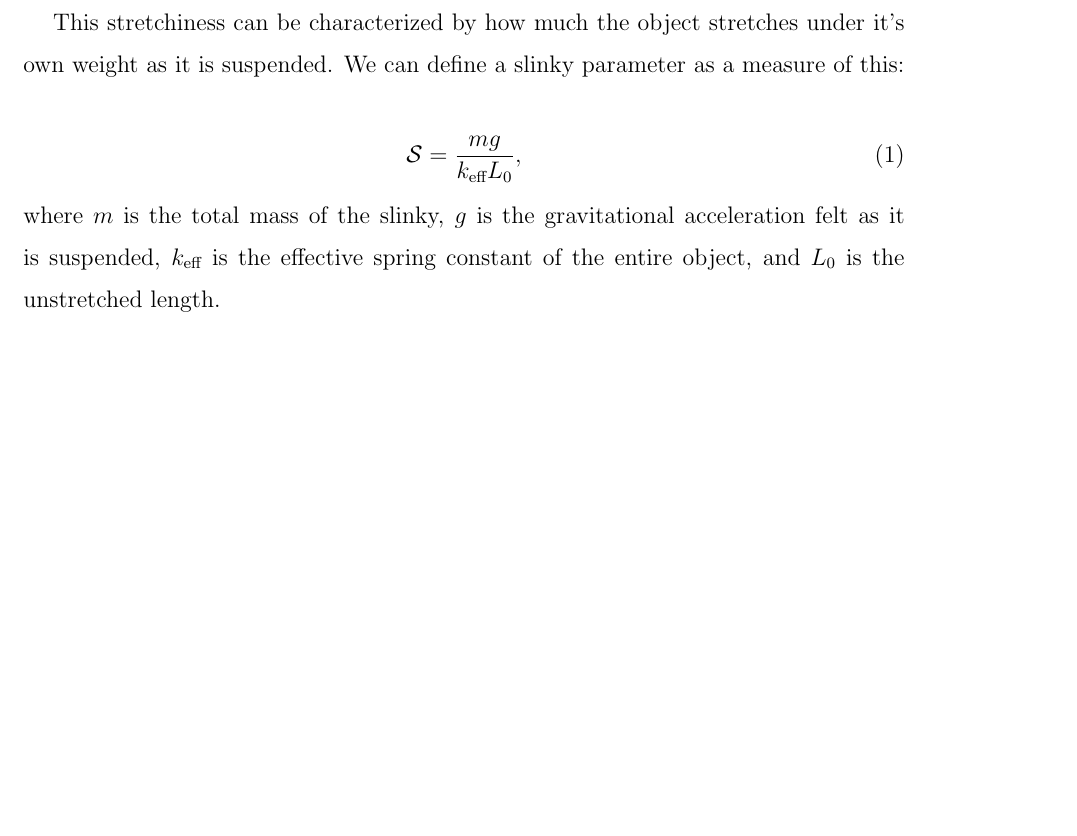
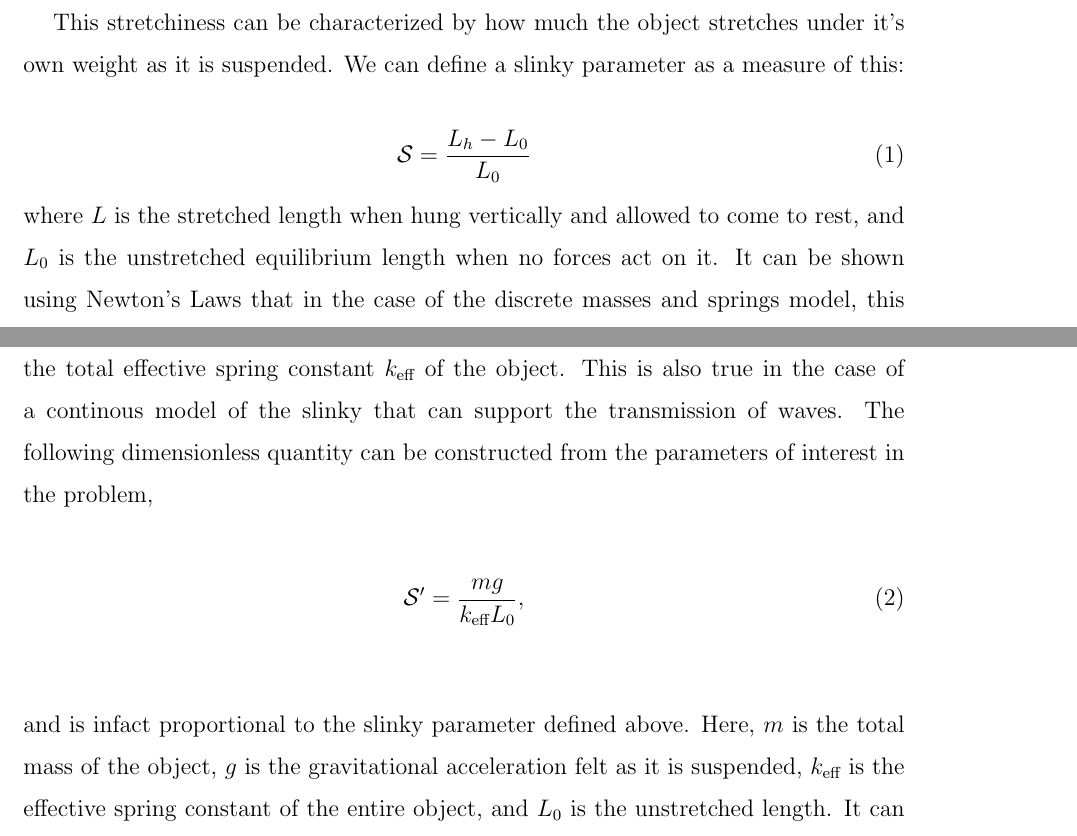
Before and after one commit to PunitGandhi/SlinkySummer, a LaTeX paper (slinky.tex): part of page 4 of 12 before the commit and two parts of pages 4 and 5 of 12 after it, the two joined at a grey line, cut so that both start at the same text, the shorter picture padded with empty space. Compiled offline with pdfLaTeX.

Commit message:
added to experimental section

```diff
--- a/slinky.tex
+++ b/slinky.tex
@@ -199,7 +199,15 @@ This stretchiness can be characterized by how much the object stretches
 under it's own weight as it is suspended.   We can define a slinky parameter as a measure of this:
 
 \begin{equation}
-\mathcal{S}=\frac{m g}{k_\text{eff} L_0 },
+\mathcal{S}=\frac{L_h-L_0}{L_0}
+%\mathcal{S}=\frac{m g}{k_\text{eff} L_0 },
 \end{equation}
-where $m$ is the total mass of the slinky, $g$ is the gravitational acceleration felt as it is suspended, $k_\text{eff}$ is
-the effective spring constant of the entire object, and $L_0$ is the unstretched length.
+where $L$ is the stretched length when hung vertically and allowed to come to rest, and $L_0$ is the unstretched equilibrium length
+when no forces act on it.  It can be shown using Newton's Laws that in the case of the discrete masses and springs model,
+this stretching is actually proportional to the total mass $m$ and inversely proportional to the total effective spring constant $k_{\text{eff}}$ of the object.
+This is also true in the case of a continous model of the slinky that can support the transmission of waves.  The following dimensionless quantity
+can be constructed from the parameters of interest in the problem,
+\begin{equation}
+\mathcal{S'}=\frac{m g}{k_\text{eff} L_0 },
+\end{equation}
+ and is infact proportional to the  slinky parameter defined above.  Here, $m$ is the total mass of the object, $g$ is the gravitational acceleration felt as it is suspended, $k_\text{eff}$ is the effective spring constant of the entire object, and $L_0$ is the unstretched length.  It can be a useful activity to experimentally
```
Also changed, not shown: slinky.tex (5 more changed lines).
